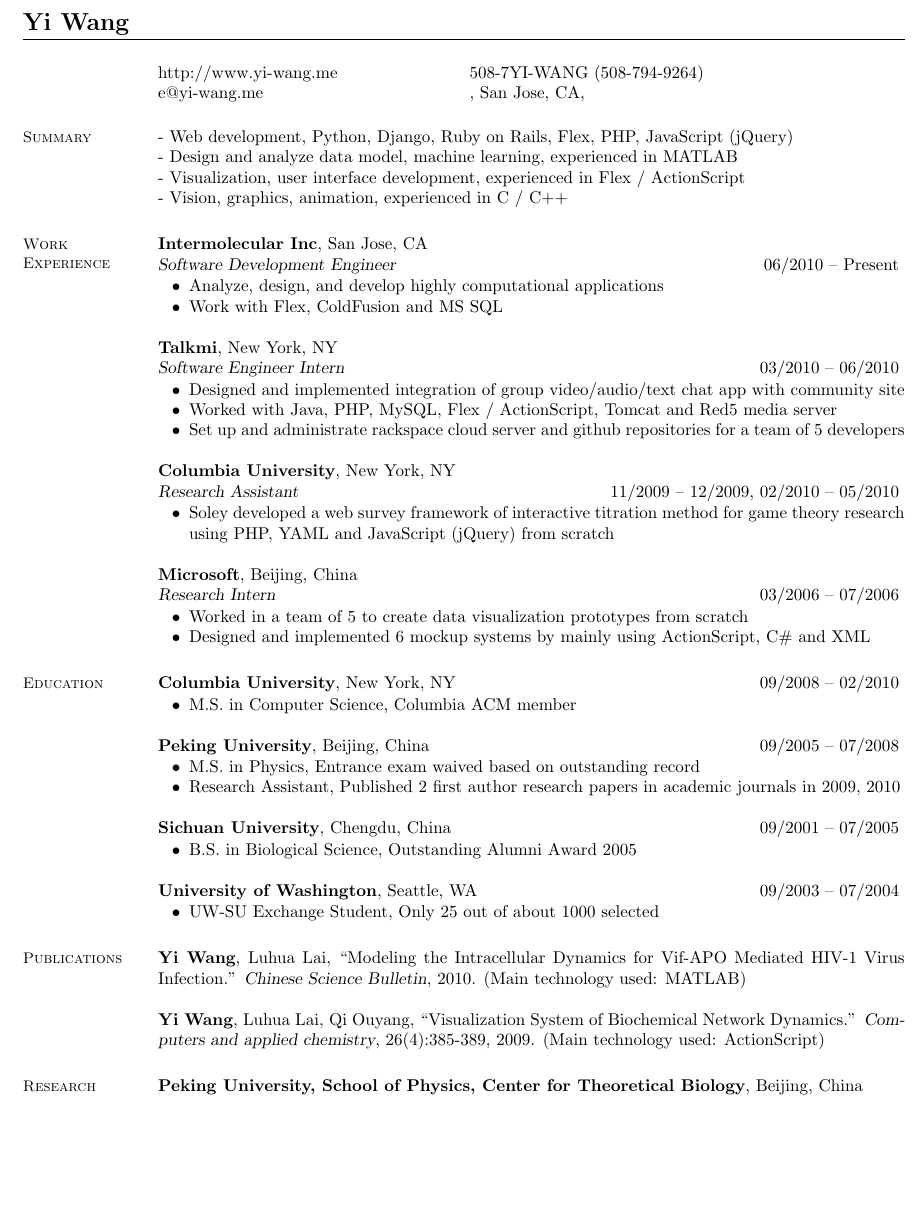
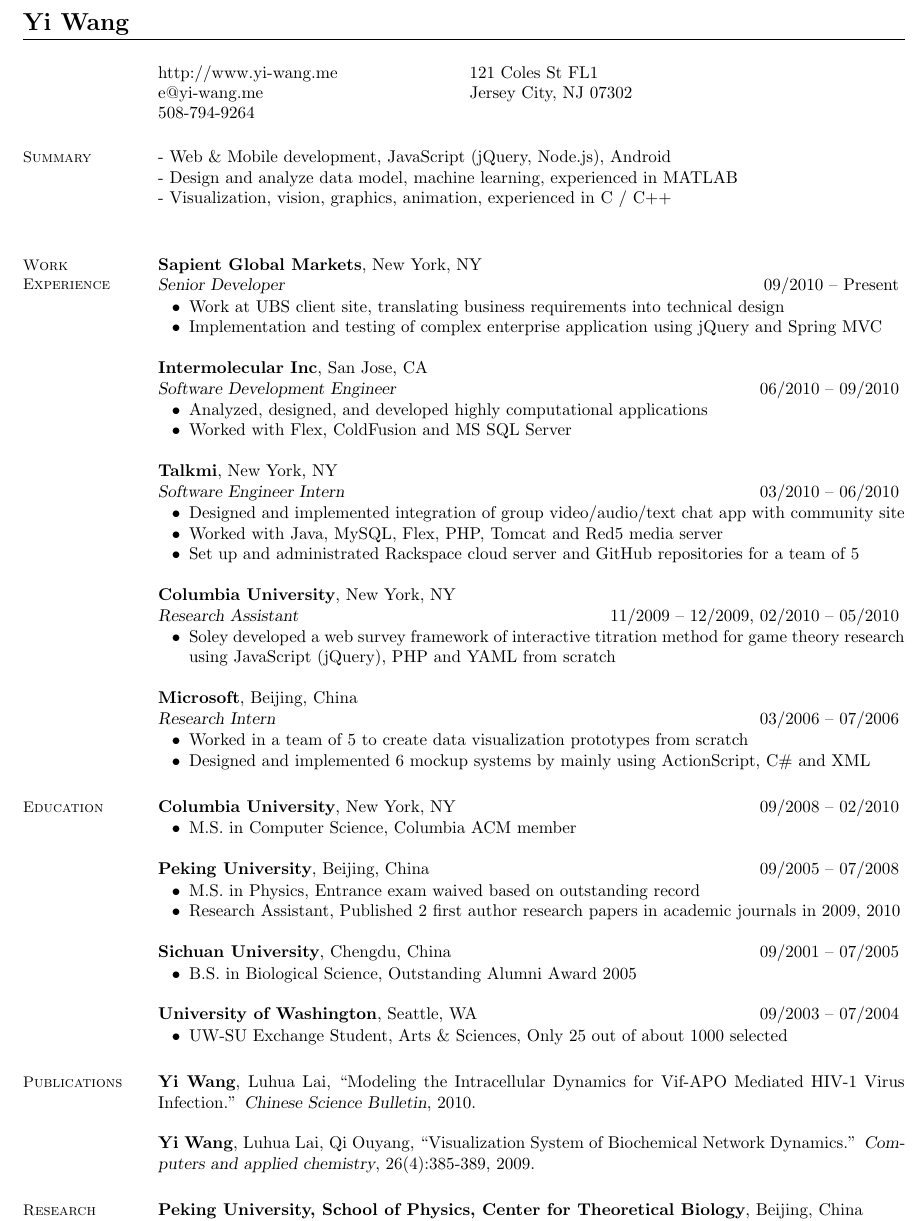
Before and after one commit to yiwang/resume, a LaTeX CV (Yi Wang resume.tex): part of page 1 of 3, cut so that both start at the same text, the shorter picture padded with empty space. Compiled offline with pdfLaTeX.

Commit message:
before shorten to 1 page

```diff
--- a/Yi Wang resume.tex
+++ b/Yi Wang resume.tex
@@ -15,8 +15,9 @@
     % Contact Information
     %\section{\mysidestyle Contact \\ Information}
       \begin{tabular}{@{}p{6cm}p{8.5cm}}
-      http://www.yi-wang.me  &  508-7YI-WANG (508-794-9264)           \\
-      e@yi-wang.me             &  , San Jose, CA,  \\
+      http://www.yi-wang.me  &  121 Coles St FL1 \\
+      e@yi-wang.me             &  Jersey City, NJ 07302 \\
+      508-794-9264	& \\
       \end{tabular}
 
 
@@ -24,35 +25,40 @@
     % Summary
     \section{\mysidestyle Summary}
 
-      - Web development, Python, Django, Ruby on Rails, Flex, PHP, JavaScript (jQuery) \\
+      - Web \& Mobile development, JavaScript (jQuery, Node.js), Android \\
       - Design and analyze data model, machine learning, experienced in MATLAB \\
-      - Visualization, user interface development, experienced in Flex / ActionScript \\
-      - Vision, graphics, animation, experienced in C / C++
-
+      - Visualization, vision, graphics, animation, experienced in C / C++ \\
 
     %__________________________________________________________________________________________________________________
     % Work Experience
     \section{\mysidestyle Work \\ Experience}
 
+    \textbf{Sapient Global Markets}, New York, NY \\
+    \textsl{Senior Developer} \hfill 09/2010 -- Present \vspace{-3mm}\\\vspace{-1mm}%
+      \begin{list2}
+      \item Work at UBS client site, translating business requirements into technical design
+      \item Implementation and testing of complex enterprise application using jQuery and Spring MVC
+      \end{list2}
+
     \textbf{Intermolecular Inc}, San Jose, CA \\
-    \textsl{Software Development Engineer} \hfill 06/2010 -- Present \vspace{-3mm}\\\vspace{-1mm}%
+    \textsl{Software Development Engineer} \hfill 06/2010 -- 09/2010 \vspace{-3mm}\\\vspace{-1mm}%
       \begin{list2}
-      \item Analyze, design, and develop highly computational applications
-      \item Work with Flex, ColdFusion and MS SQL
+      \item Analyzed, designed, and developed highly computational applications
+      \item Worked with Flex, ColdFusion and MS SQL Server
       \end{list2}
 
     \textbf{Talkmi}, New York, NY \\
     \textsl{Software Engineer Intern} \hfill 03/2010 -- 06/2010 \vspace{-3mm}\\\vspace{-1mm}%
       \begin{list2}
       \item Designed and implemented integration of group video/audio/text chat app with community site
-      \item Worked with Java, PHP, MySQL, Flex / ActionScript, Tomcat and Red5 media server
-      \item Set up and administrate rackspace cloud server and github repositories for a team of 5 developers
+      \item Worked with Java, MySQL, Flex, PHP, Tomcat and Red5 media server
+      \item Set up and administrated Rackspace cloud server and GitHub repositories for a team of 5
       \end{list2}
 
     \textbf{Columbia University}, New York, NY \\
     \textsl{Research Assistant} \hfill 11/2009 -- 12/2009, 02/2010 -- 05/2010 \vspace{-3mm}\\\vspace{-1mm}%
       \begin{list2}
-      \item Soley developed a web survey framework of interactive titration method for game theory research using PHP, YAML and JavaScript (jQuery) from scratch
+      \item Soley developed a web survey framework of interactive titration method for game theory research using JavaScript (jQuery), PHP and YAML from scratch
       \end{list2}
 
     \textbf{Microsoft}, Beijing, China \\
@@ -85,7 +91,7 @@
 
     \textbf{University of Washington}, Seattle, WA \hfill 09/2003 -- 07/2004 \vspace{-3mm}\\\vspace{-1mm}%
       \begin{list2}
-       \item  UW-SU Exchange Student, Only 25 out of about 1000 selected
+       \item  UW-SU Exchange Student, Arts \& Sciences, Only 25 out of about 1000 selected
       \end{list2}
 
 
@@ -94,10 +100,10 @@
     \section{\mysidestyle Publications}
 
       \textbf{Yi Wang}, Luhua Lai, ``Modeling the Intracellular Dynamics for Vif-APO Mediated HIV-1 Virus Infection.''
-      \textsl{Chinese Science Bulletin}, 2010. (Main technology used: MATLAB)
+      \textsl{Chinese Science Bulletin}, 2010.
 
       \textbf{Yi Wang}, Luhua Lai, Qi Ouyang, ``Visualization System of Biochemical Network Dynamics.''
-      \textsl{Computers and applied chemistry}, 26(4):385-389, 2009. (Main technology used: ActionScript)
+      \textsl{Computers and applied chemistry}, 26(4):385-389, 2009.
 
     %__________________________________________________________________________________________________________________
     % Research Experience
```
